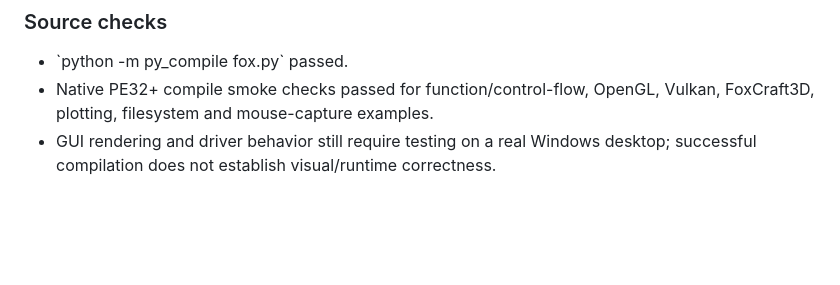
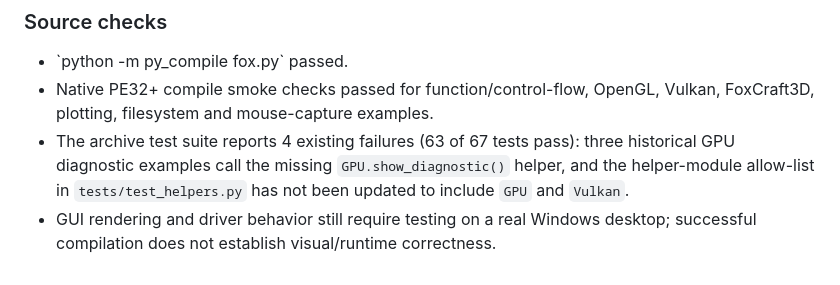
Before and after one commit to MaksioSkacz/Fox-as-a-language, a Markdown page: CHANGELOG.md, the part around the change. GitHub-like rendering; blank space fills up the shorter version.

Commit message:
Record current Fox archive test results

```diff
--- a/CHANGELOG.md
+++ b/CHANGELOG.md
@@ -58,4 +58,5 @@ Compiler unit tests and PE32+ output checks are run against the development snap
 ### Source checks
 - \`python -m py_compile fox.py\` passed.
 - Native PE32+ compile smoke checks passed for function/control-flow, OpenGL, Vulkan, FoxCraft3D, plotting, filesystem and mouse-capture examples.
+- The archive test suite reports 4 existing failures (63 of 67 tests pass): three historical GPU diagnostic examples call the missing `GPU.show_diagnostic()` helper, and the helper-module allow-list in `tests/test_helpers.py` has not been updated to include `GPU` and `Vulkan`.
 - GUI rendering and driver behavior still require testing on a real Windows desktop; successful compilation does not establish visual/runtime correctness.
```
